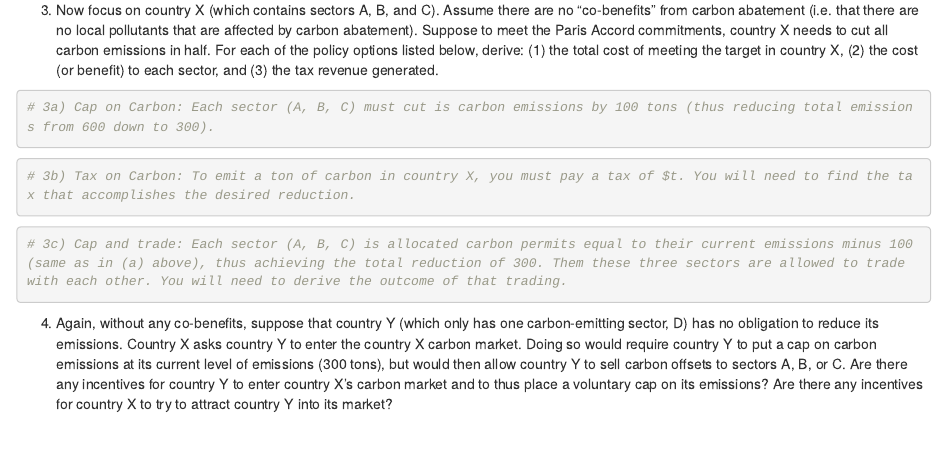
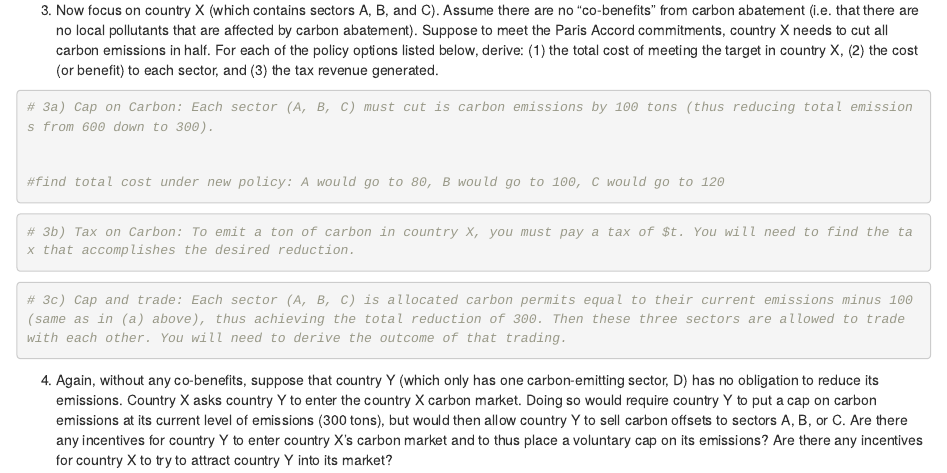
Before and after one commit to jillwirt/esm_204_assignment4, an R Markdown document (204_assignment4.Rmd): the page in a window 1100 px wide, from 4270 px down. Rendered offline with R 4.5, knitr and Pandoc, with nearby package versions.

Commit message:
don't really understand 3

````diff
--- a/204_assignment4.Rmd
+++ b/204_assignment4.Rmd
@@ -195,7 +195,7 @@ WTP_D <- (D_abatement*(300-0) + D_intercept)
 # 3a) Cap on Carbon: Each sector (A, B, C) must cut is carbon emissions by 100 tons (thus reducing total emissions from 600 down to 300).
 
 
-
+#find total cost under new policy: A would go to 80, B would go to 100, C would go to 120
 
 
 
@@ -211,7 +211,7 @@ WTP_D <- (D_abatement*(300-0) + D_intercept)
 ```
 
 ```{r #3c}
-# 3c) Cap and trade: Each sector (A, B, C) is allocated carbon permits equal to their current emissions minus 100 (same as in (a) above), thus achieving the total reduction of 300. Them these three sectors are allowed to trade with each other. You will need to derive the outcome of that trading.
+# 3c) Cap and trade: Each sector (A, B, C) is allocated carbon permits equal to their current emissions minus 100 (same as in (a) above), thus achieving the total reduction of 300. Then these three sectors are allowed to trade with each other. You will need to derive the outcome of that trading.
 
 
 
````
